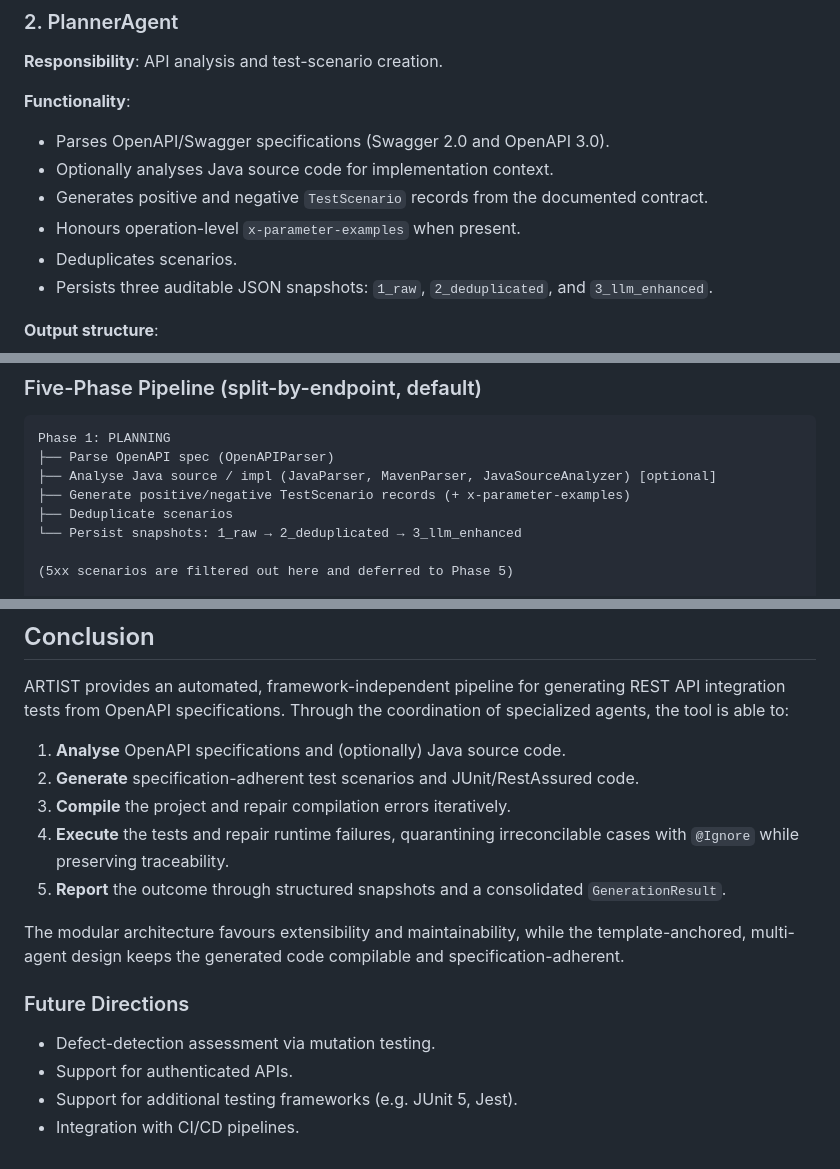
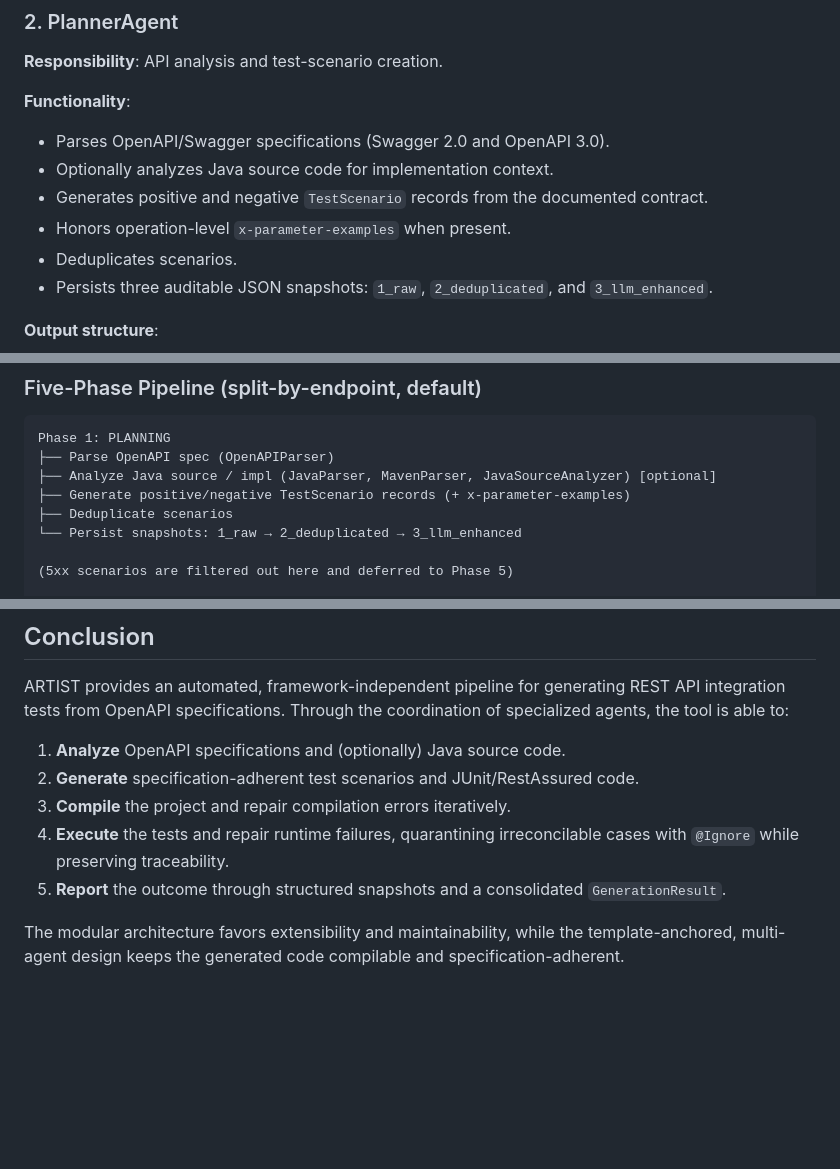
Before and after one commit to aurimrv/ARTIST, a Markdown page: docs/project_structure.md, 3 parts joined by grey strips. Drawn GitHub-style; blank space fills up the shorter version.

````diff
--- a/docs/project_structure.md
+++ b/docs/project_structure.md
@@ -166,10 +166,10 @@ GenerationResult:
 
 **Functionality**:
 - Parses OpenAPI/Swagger specifications (Swagger 2.0 and OpenAPI 3.0).
-- Optionally analyses Java source code for implementation context.
+- Optionally analyzes Java source code for implementation context.
 - Generates positive and negative `TestScenario` records from the documented
   contract.
-- Honours operation-level `x-parameter-examples` when present.
+- Honors operation-level `x-parameter-examples` when present.
 - Deduplicates scenarios.
 - Persists three auditable JSON snapshots: `1_raw`, `2_deduplicated`, and
   `3_llm_enhanced`.
@@ -245,7 +245,7 @@ TestScenario:
 ```
 Phase 1: PLANNING
 ├── Parse OpenAPI spec (OpenAPIParser)
-├── Analyse Java source / impl (JavaParser, MavenParser, JavaSourceAnalyzer) [optional]
+├── Analyze Java source / impl (JavaParser, MavenParser, JavaSourceAnalyzer) [optional]
 ├── Generate positive/negative TestScenario records (+ x-parameter-examples)
 ├── Deduplicate scenarios
 └── Persist snapshots: 1_raw → 2_deduplicated → 3_llm_enhanced
@@ -683,7 +683,7 @@ ARTIST provides an automated, framework-independent pipeline for generating REST
 integration tests from OpenAPI specifications. Through the coordination of
 specialized agents, the tool is able to:
 
-1. **Analyse** OpenAPI specifications and (optionally) Java source code.
+1. **Analyze** OpenAPI specifications and (optionally) Java source code.
 2. **Generate** specification-adherent test scenarios and JUnit/RestAssured code.
 3. **Compile** the project and repair compilation errors iteratively.
 4. **Execute** the tests and repair runtime failures, quarantining irreconcilable
@@ -691,13 +691,6 @@ specialized agents, the tool is able to:
 5. **Report** the outcome through structured snapshots and a consolidated
    `GenerationResult`.
 
-The modular architecture favours extensibility and maintainability, while the
+The modular architecture favors extensibility and maintainability, while the
 template-anchored, multi-agent design keeps the generated code compilable and
 specification-adherent.
-
-### Future Directions
-
-- Defect-detection assessment via mutation testing.
-- Support for authenticated APIs.
-- Support for additional testing frameworks (e.g. JUnit 5, Jest).
-- Integration with CI/CD pipelines.
````
Also changed, not shown: other parts of docs/project_structure.md (+2 -2 lines).
